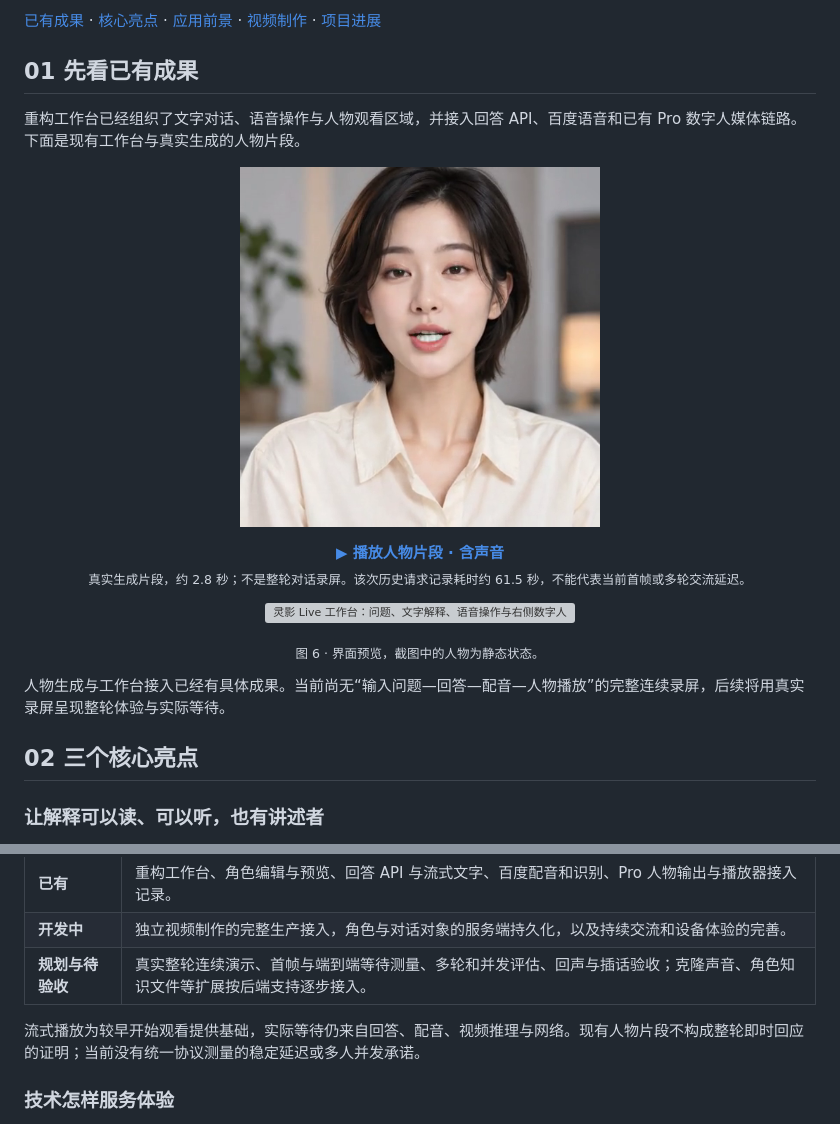
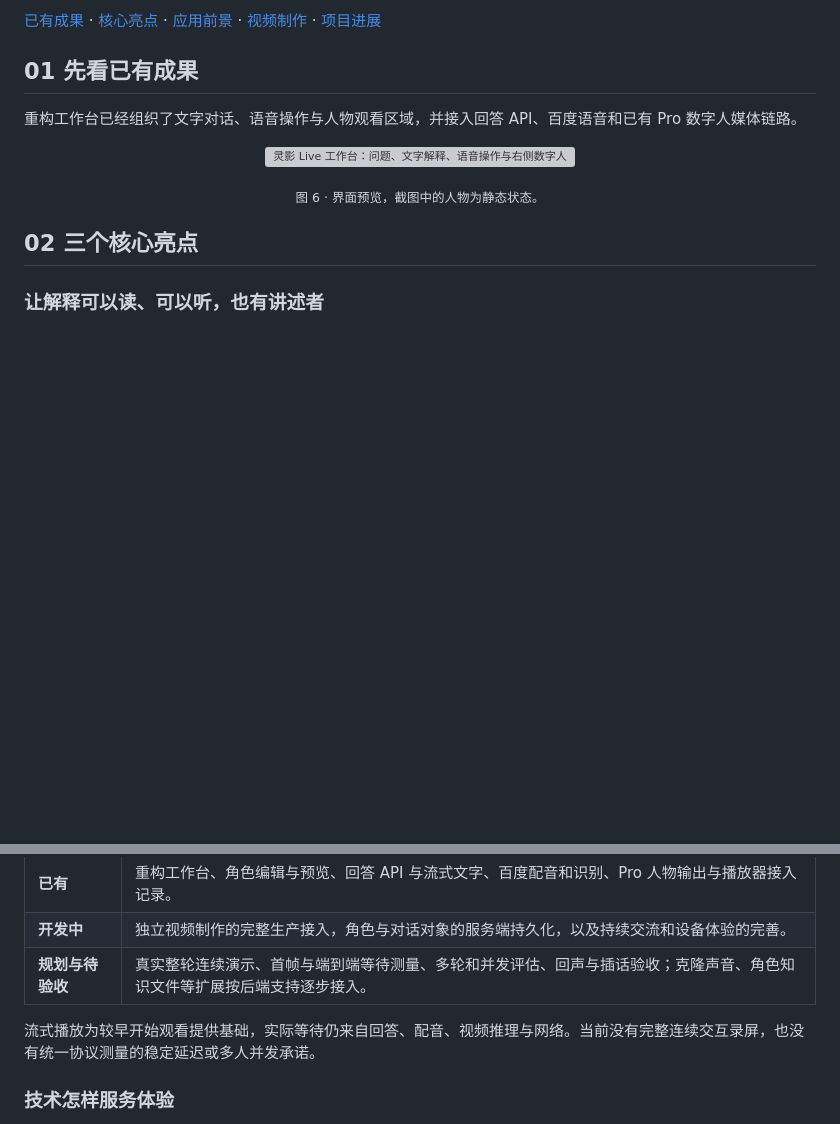
Before and after one commit to jiangfeibo/LingYing-Live, a Markdown page: README.md, 2 parts joined by grey strips. Rendered like a GitHub page; blank space fills up the shorter version; grey boxes are pictures that could not be loaded.

Commit message:
docs: remove standalone avatar clip section

```diff
--- a/README.md
+++ b/README.md
@@ -14,17 +14,10 @@
 
 ## 01 先看已有成果
 
-重构工作台已经组织了文字对话、语音操作与人物观看区域，并接入回答 API、百度语音和已有 Pro 数字人媒体链路。下面是现有工作台与真实生成的人物片段。
-
-<p align="center">
-  <a href="https://maolinqi.github.io/LingYing-Live-Showcase/"><img src="assets/pro-output-poster.png" alt="点击观看真实 Pro 人物生成片段，含音轨" width="360"></a>
-</p>
-<p align="center"><strong><a href="https://maolinqi.github.io/LingYing-Live-Showcase/">▶ 播放人物片段 · 含声音</a></strong><br><sub>真实生成片段，约 2.8 秒；不是整轮对话录屏。该次历史请求记录耗时约 61.5 秒，不能代表当前首帧或多轮交流延迟。</sub></p>
+重构工作台已经组织了文字对话、语音操作与人物观看区域，并接入回答 API、百度语音和已有 Pro 数字人媒体链路。
 
 <p align="center"><img src="assets/06-conversation-preview.png" alt="灵影 Live 工作台：问题、文字解释、语音操作与右侧数字人" width="100%"></p>
 <p align="center"><sub>图 6 · 界面预览，截图中的人物为静态状态。</sub></p>
-
-人物生成与工作台接入已经有具体成果。当前尚无“输入问题—回答—配音—人物播放”的完整连续录屏，后续将用真实录屏呈现整轮体验与实际等待。
 
 ## 02 三个核心亮点
 
@@ -77,7 +70,7 @@
 | **开发中** | 独立视频制作的完整生产接入，角色与对话对象的服务端持久化，以及持续交流和设备体验的完善。 |
 | **规划与待验收** | 真实整轮连续演示、首帧与端到端等待测量、多轮和并发评估、回声与插话验收；克隆声音、角色知识文件等扩展按后端支持逐步接入。 |
 
-流式播放为较早开始观看提供基础，实际等待仍来自回答、配音、视频推理与网络。现有人物片段不构成整轮即时回应的证明；当前没有统一协议测量的稳定延迟或多人并发承诺。
+流式播放为较早开始观看提供基础，实际等待仍来自回答、配音、视频推理与网络。当前没有完整连续交互录屏，也没有统一协议测量的稳定延迟或多人并发承诺。
 
 ### 技术怎样服务体验
 
```
